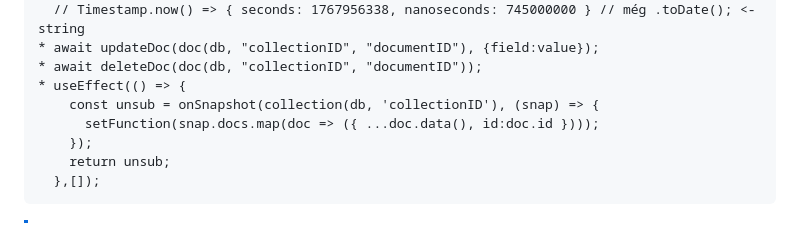
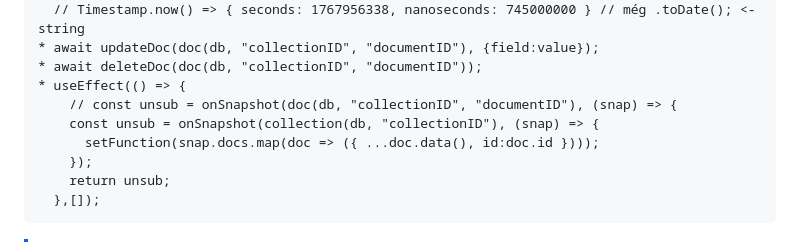
Before and after one commit to barsonyj/help, a Markdown page: README.md, the part around the change. Rendered like a GitHub page.

Commit message:
Update onSnapshot

```diff
--- a/README.md
+++ b/README.md
@@ -117,7 +117,8 @@
 * await updateDoc(doc(db, "collectionID", "documentID"), {field:value});
 * await deleteDoc(doc(db, "collectionID", "documentID"));
 * useEffect(() => {
-    const unsub = onSnapshot(collection(db, 'collectionID'), (snap) => {
+    // const unsub = onSnapshot(doc(db, "collectionID", "documentID"), (snap) => {
+    const unsub = onSnapshot(collection(db, "collectionID"), (snap) => {
       setFunction(snap.docs.map(doc => ({ ...doc.data(), id:doc.id })));
     });
     return unsub;
```
